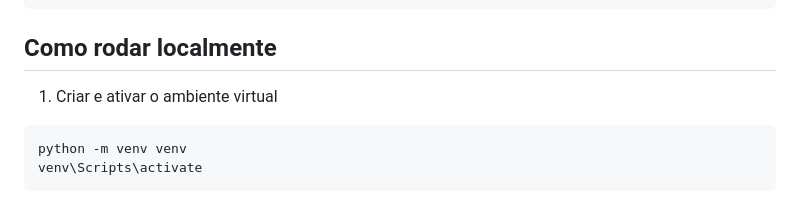
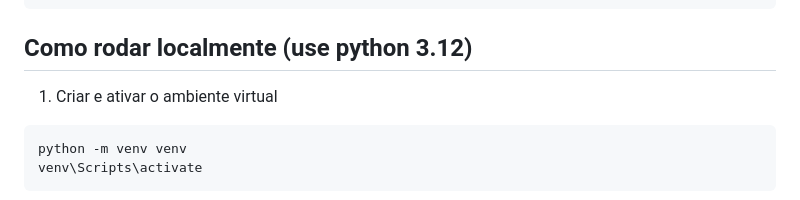
Before and after one commit to gabrielcsilvaa/EmailAI, a Markdown page: README.md, the part around the change. GitHub-like rendering.

Commit message:
Update local run instructions for Python version

````diff
--- a/README.md
+++ b/README.md
@@ -72,7 +72,7 @@ email-ai-classifier/
   README.md
 ```
 
-## Como rodar localmente
+## Como rodar localmente (use python 3.12)
 
 1) Criar e ativar o ambiente virtual
 ```bash
````
